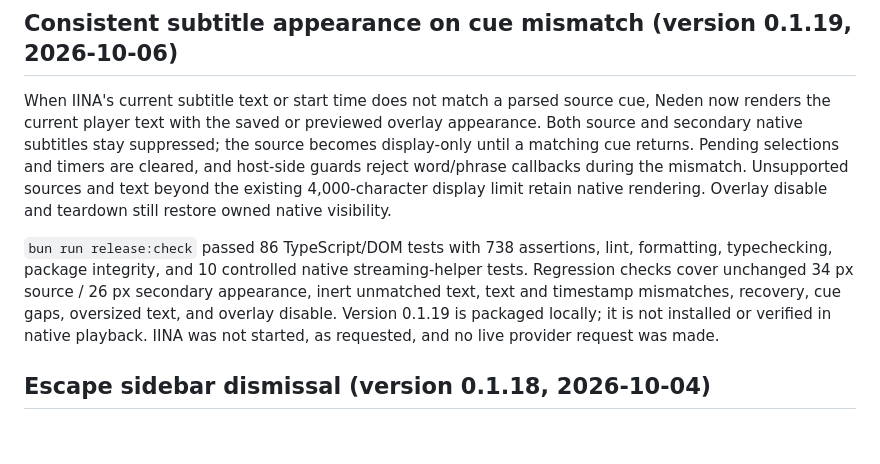
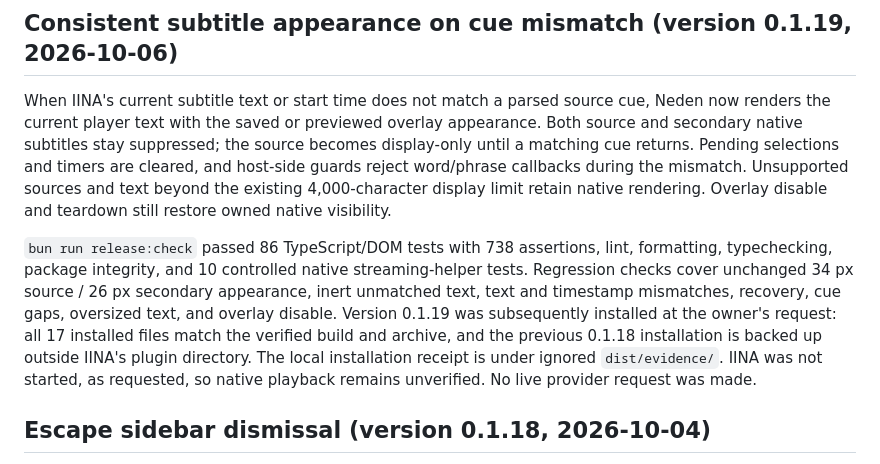
Before and after one commit to HanifCarroll/Neden, a Markdown page: ACCEPTANCE_REPORT.md, the part around the change. Drawn GitHub-style; blank space fills up the shorter version.

Commit message:
Record verified Neden 0.1.19 installation

```diff
--- a/ACCEPTANCE_REPORT.md
+++ b/ACCEPTANCE_REPORT.md
@@ -4,7 +4,7 @@
 
 When IINA's current subtitle text or start time does not match a parsed source cue, Neden now renders the current player text with the saved or previewed overlay appearance. Both source and secondary native subtitles stay suppressed; the source becomes display-only until a matching cue returns. Pending selections and timers are cleared, and host-side guards reject word/phrase callbacks during the mismatch. Unsupported sources and text beyond the existing 4,000-character display limit retain native rendering. Overlay disable and teardown still restore owned native visibility.
 
-`bun run release:check` passed 86 TypeScript/DOM tests with 738 assertions, lint, formatting, typechecking, package integrity, and 10 controlled native streaming-helper tests. Regression checks cover unchanged 34 px source / 26 px secondary appearance, inert unmatched text, text and timestamp mismatches, recovery, cue gaps, oversized text, and overlay disable. Version 0.1.19 is packaged locally; it is not installed or verified in native playback. IINA was not started, as requested, and no live provider request was made.
+`bun run release:check` passed 86 TypeScript/DOM tests with 738 assertions, lint, formatting, typechecking, package integrity, and 10 controlled native streaming-helper tests. Regression checks cover unchanged 34 px source / 26 px secondary appearance, inert unmatched text, text and timestamp mismatches, recovery, cue gaps, oversized text, and overlay disable. Version 0.1.19 was subsequently installed at the owner's request: all 17 installed files match the verified build and archive, and the previous 0.1.18 installation is backed up outside IINA's plugin directory. The local installation receipt is under ignored `dist/evidence/`. IINA was not started, as requested, so native playback remains unverified. No live provider request was made.
 
 ## Escape sidebar dismissal (version 0.1.18, 2026-10-04)
 
```
